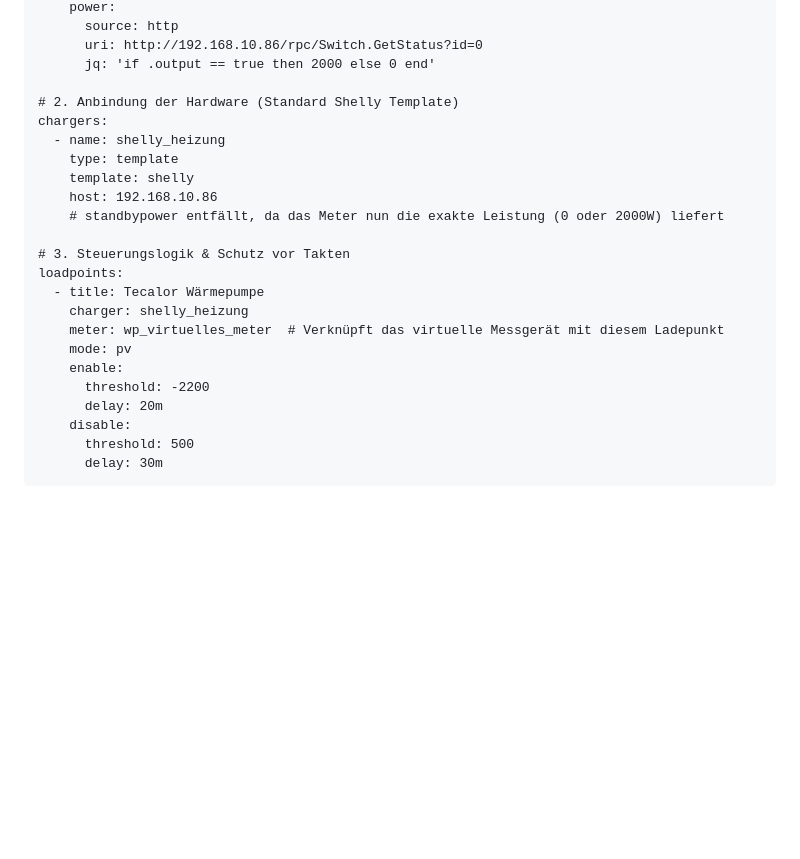
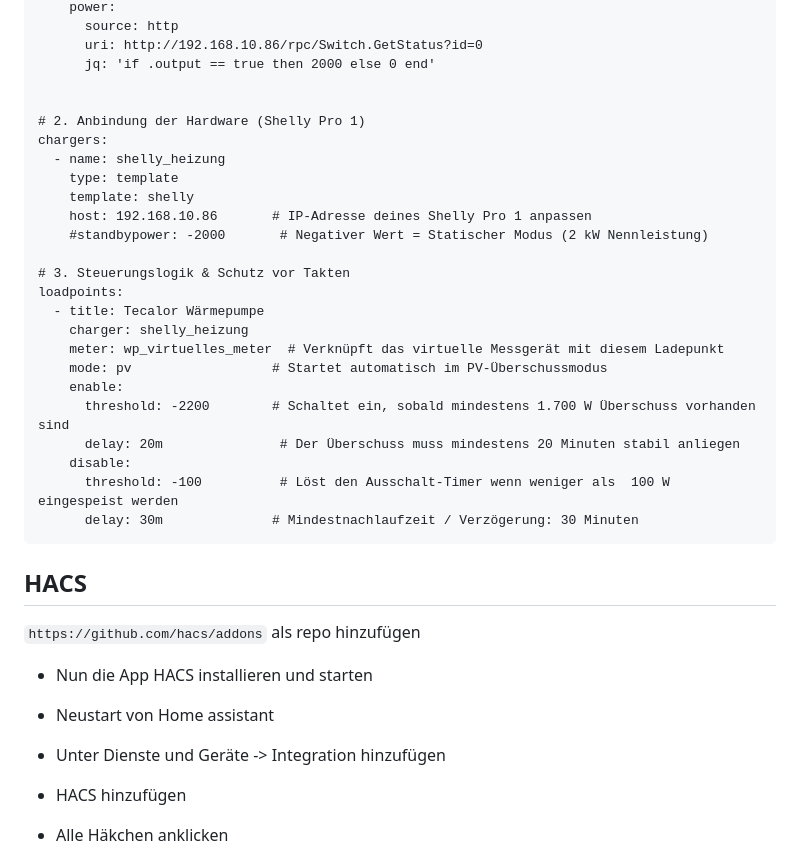
Before and after one commit to majojoe/misc, a Markdown page: home assistant/Home Assistant.md, the part around one of its changes. Rendered like a GitHub page; blank space fills up the shorter version.

Commit message:
add documentation for home assistant

````diff
--- a/home assistant/Home Assistant.md
+++ b/home assistant/Home Assistant.md
@@ -61,24 +61,40 @@ meters:
       uri: http://192.168.10.86/rpc/Switch.GetStatus?id=0
       jq: 'if .output == true then 2000 else 0 end'
 
-# 2. Anbindung der Hardware (Standard Shelly Template)
+
+# 2. Anbindung der Hardware (Shelly Pro 1)
 chargers:
   - name: shelly_heizung
     type: template
     template: shelly
-    host: 192.168.10.86
-    # standbypower entfällt, da das Meter nun die exakte Leistung (0 oder 2000W) liefert
+    host: 192.168.10.86       # IP-Adresse deines Shelly Pro 1 anpassen
+    #standbypower: -2000       # Negativer Wert = Statischer Modus (2 kW Nennleistung)
 
 # 3. Steuerungslogik & Schutz vor Takten
 loadpoints:
   - title: Tecalor Wärmepumpe
     charger: shelly_heizung
     meter: wp_virtuelles_meter  # Verknüpft das virtuelle Messgerät mit diesem Ladepunkt
-    mode: pv
+    mode: pv                  # Startet automatisch im PV-Überschussmodus
     enable:
-      threshold: -2200
-      delay: 20m
+      threshold: -2200        # Schaltet ein, sobald mindestens 1.700 W Überschuss vorhanden sind
+      delay: 20m               # Der Überschuss muss mindestens 20 Minuten stabil anliegen
     disable:
-      threshold: 500
-      delay: 30m
+      threshold: -100          # Löst den Ausschalt-Timer wenn weniger als  100 W eingespeist werden
+      delay: 30m              # Mindestnachlaufzeit / Verzögerung: 30 Minuten
 ```
+
+## HACS
+
+`https://github.com/hacs/addons` als repo hinzufügen
+
+- Nun die App HACS installieren und starten
+
+- Neustart von Home assistant
+
+- Unter Dienste und Geräte -> Integration hinzufügen
+
+- HACS hinzufügen
+
+- Alle Häkchen anklicken
+
````
Also changed, not shown: other parts of home assistant/Home Assistant.md (+19 -0 lines), home assistant/img/2026-10-10-01-28-50-image.png (added), home assistant/img/2026-10-11-09-59-05-image.png (added), home assistant/img/2026-10-11-09-59-41-image.png (added), home assistant/img/2026-10-11-09-59-45-image.png (added), home assistant/img/2026-10-11-10-00-08-image.png (added).
